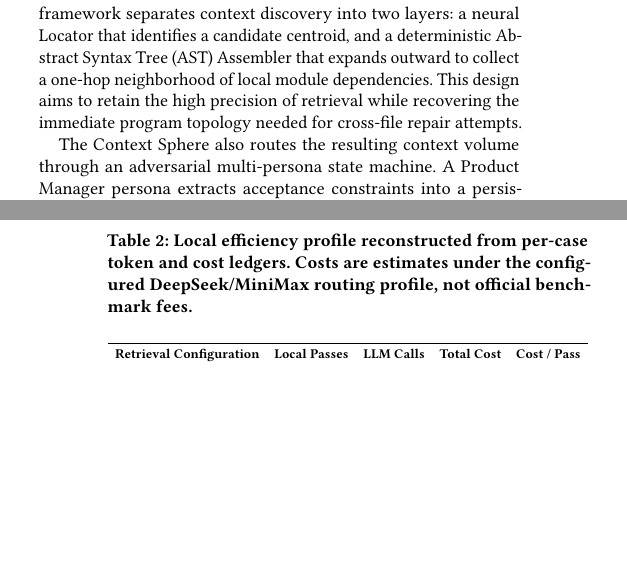
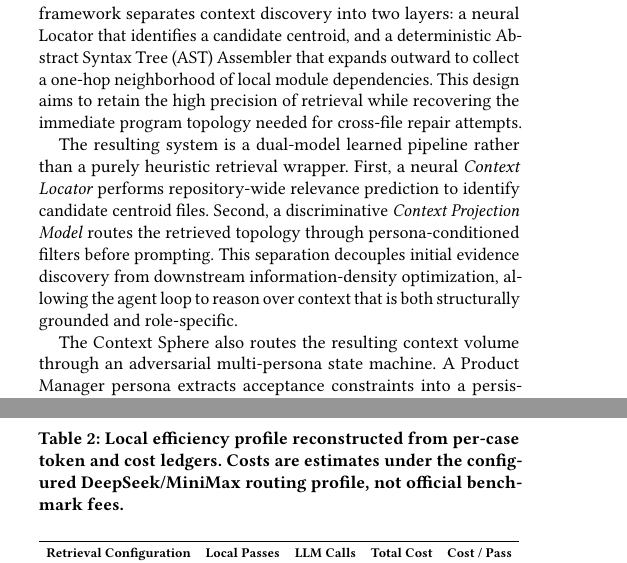
Before and after one commit to johnZYW/context-sphere, a LaTeX paper (paper/main.tex, which reads paper/sections/introduction.tex): two parts of the columns of pages 1 and 7 of 9 before the commit and two parts of the columns of pages 1 and 7 of 10 after it, joined at a grey line, cut so that both start at the same text, the shorter picture padded with empty space. Compiled offline with pdfLaTeX.

Commit message:
Emphasize dual-model learned pipeline

```diff
--- a/paper/sections/introduction.tex
+++ b/paper/sections/introduction.tex
@@ -10,6 +10,8 @@ Despite this progress, agentic software-repair systems face a fundamental archit
 Conversely, semantic retrieval-augmented generation (RAG) pipelines compress the problem space by extracting isolated chunks or functions using lexical or dense similarity. This preserves a lean token envelope, but it introduces a complementary failure mode that we call \textit{information amputation}. Chunk-based retrieval treats source code as flat text rather than as a dependency-bearing program graph. As a result, it can separate a target function from imported helpers, parent class schemas, configuration decorators, or nearby call contracts that determine whether a patch is valid outside the retrieved snippet.
 
 To study this dichotomy, we introduce the \textit{Context Sphere}, a topology-aware framework that represents repository context as a bounded volume centered at the structural locus of an issue. The framework separates context discovery into two layers: a neural Locator that identifies a candidate centroid, and a deterministic Abstract Syntax Tree (AST) Assembler that expands outward to collect a one-hop neighborhood of local module dependencies. This design aims to retain the high precision of retrieval while recovering the immediate program topology needed for cross-file repair attempts.
+
+The resulting system is a dual-model learned pipeline rather than a purely heuristic retrieval wrapper. First, a neural \textit{Context Locator} performs repository-wide relevance prediction to identify candidate centroid files. Second, a discriminative \textit{Context Projection Model} routes the retrieved topology through persona-conditioned filters before prompting. This separation decouples initial evidence discovery from downstream information-density optimization, allowing the agent loop to reason over context that is both structurally grounded and role-specific.
 
 The Context Sphere also routes the resulting context volume through an adversarial multi-persona state machine. A Product Manager persona extracts acceptance constraints into a persistent ledger, a Worker persona generates a candidate patch, and a Reviewer persona evaluates the patch against the same bounded neighborhood. When the Reviewer rejects a patch, its diagnostics are appended to the ledger and the Worker receives another attempt. This explicit rejection loop is intended to reduce agentic sycophancy, where a reviewer persona validates an incomplete patch because it inherits the author's assumptions or lacks an independent contract boundary.
 
```
